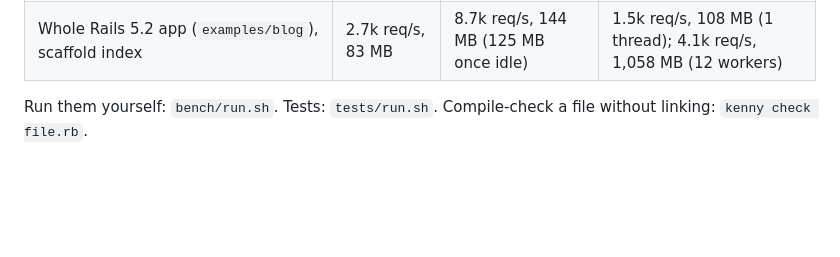
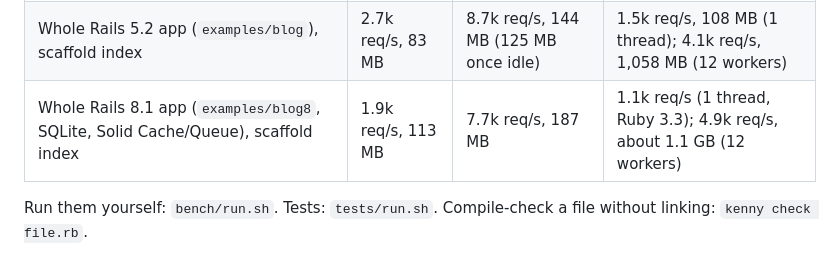
Before and after one commit to FistOfTheNorthStar/ruby-kenny-rogers-version, a Markdown page: README.md, the part around the change. Drawn GitHub-style; blank space fills up the shorter version.

Commit message:
README: Rails 8.1 blog benchmark row
Co-Authored-By: Claude Opus 5.5 (1M context) <noreply@anthropic.com>

```diff
--- a/README.md
+++ b/README.md
@@ -254,6 +254,7 @@ Web (the machine was also running other work, so treat these as rough; `ab -c 10
 | Rails 5.2 HTML page with layout and partials (`examples/rails_html`) | 10.4k req/s, 42 MB | 23.1k req/s, 83 MB | 4.5k req/s, 44 MB (1 thread) |
 | Rails 5.2 + ActiveRecord/SQLite read (`examples/rails_api_ar`) | 5.7k req/s, 51 MB | 16.7k req/s, 100 MB | 3.0k req/s, 44 MB (1 thread) |
 | Whole Rails 5.2 app (`examples/blog`), scaffold index | 2.7k req/s, 83 MB | 8.7k req/s, 144 MB (125 MB once idle) | 1.5k req/s, 108 MB (1 thread); 4.1k req/s, 1,058 MB (12 workers) |
+| Whole Rails 8.1 app (`examples/blog8`, SQLite, Solid Cache/Queue), scaffold index | 1.9k req/s, 113 MB | 7.7k req/s, 187 MB | 1.1k req/s (1 thread, Ruby 3.3); 4.9k req/s, about 1.1 GB (12 workers) |
 
 Run them yourself: `bench/run.sh`. Tests: `tests/run.sh`. Compile-check a file without linking: `kenny check file.rb`.
 
```
